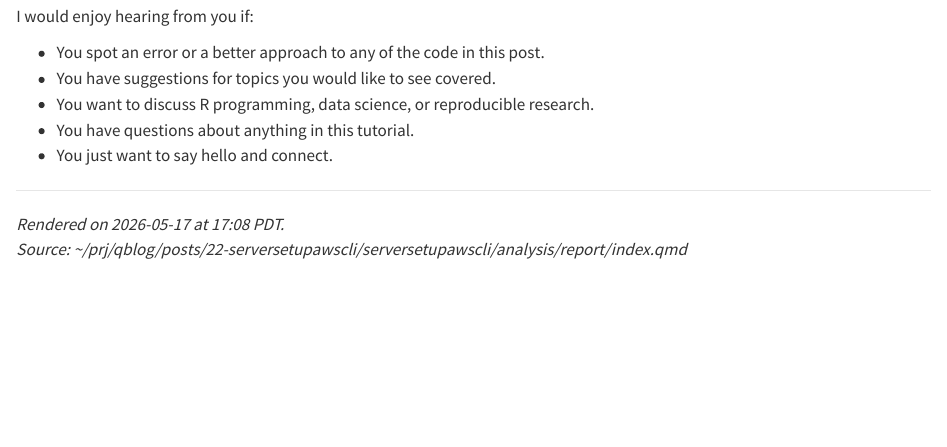
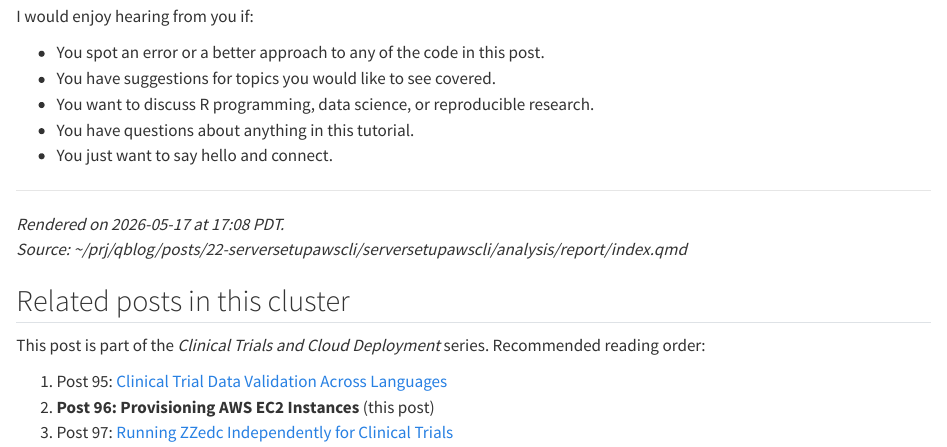
Before and after one commit to rgt47/cln-aws-ec2-provisioning, a Quarto document (analysis/report/index.qmd): the page in a window 1100 px wide, from 15900 px down. Rendered offline with R 4.5, knitr and Pandoc in place of Quarto, with nearby package versions.

Commit message:
Auto-backup: 2026-05-28 16:10:11

```diff
--- a/analysis/report/index.qmd
+++ b/analysis/report/index.qmd
@@ -18,6 +18,8 @@ format:
   html:
     code-fold: false
     code-tools: false
+cluster: clinical-and-cloud
+cluster-order: 2
 ---
 
 *2026-05-17 17:08 PDT*
@@ -923,3 +925,12 @@ I would enjoy hearing from you if:
 
 *Rendered on 2026-05-17 at 17:08 PDT.*<br>
 *Source: ~/prj/qblog/posts/22-serversetupawscli/serversetupawscli/analysis/report/index.qmd*
+
+## Related posts in this cluster
+
+This post is part of the *Clinical Trials and Cloud Deployment* series.
+Recommended reading order:
+
+1. Post 95: [Clinical Trial Data Validation Across Languages](../95-cln-multilang-trial-validation/)
+2. **Post 96: Provisioning AWS EC2 Instances** (this post)
+3. Post 97: [Running ZZedc Independently for Clinical Trials](../97-cln-zzedc-investigator-independence/)
```
